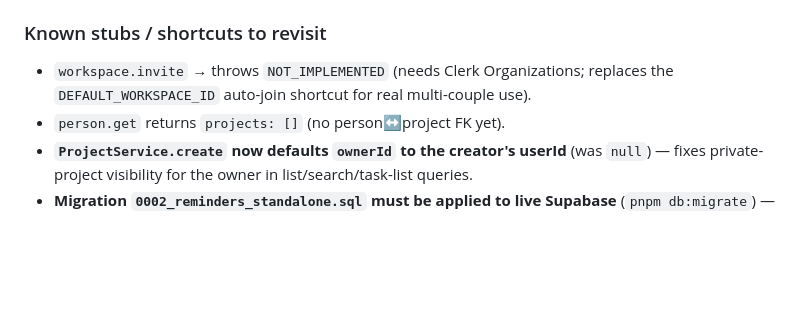
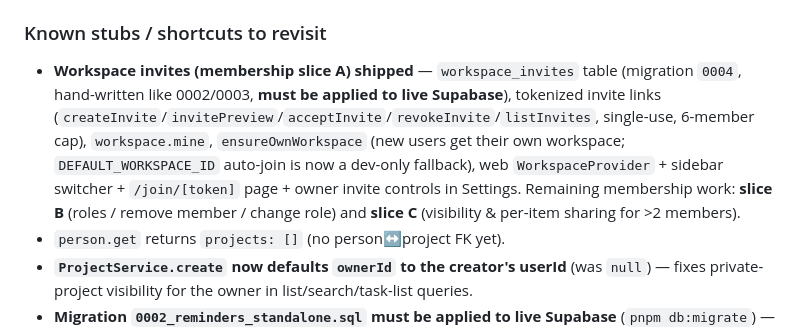
Before and after one commit to NiranjanKumbhar/LifeManagementApp, a Markdown page: CLAUDE.md, the part around the change. Drawn GitHub-style; blank space fills up the shorter version.

Commit message:
docs: update CLAUDE.md — workspace invites (slice A) shipped
Co-Authored-By: Claude Opus 4.8 <noreply@anthropic.com>

```diff
--- a/CLAUDE.md
+++ b/CLAUDE.md
@@ -36,7 +36,7 @@ This is **LifeSync**, a shared life management app for couples that combines fas
 8. **DevOps** — no CI/CD (`.github/` empty), no deploy config (Vercel/EAS/API host), no monitoring.
 
 ### Known stubs / shortcuts to revisit
-- `workspace.invite` → throws `NOT_IMPLEMENTED` (needs Clerk Organizations; replaces the `DEFAULT_WORKSPACE_ID` auto-join shortcut for real multi-couple use).
+- **Workspace invites (membership slice A) shipped** — `workspace_invites` table (migration `0004`, hand-written like 0002/0003, **must be applied to live Supabase**), tokenized invite links (`createInvite`/`invitePreview`/`acceptInvite`/`revokeInvite`/`listInvites`, single-use, 6-member cap), `workspace.mine`, `ensureOwnWorkspace` (new users get their own workspace; `DEFAULT_WORKSPACE_ID` auto-join is now a dev-only fallback), web `WorkspaceProvider` + sidebar switcher + `/join/[token]` page + owner invite controls in Settings. Remaining membership work: **slice B** (roles / remove member / change role) and **slice C** (visibility & per-item sharing for >2 members).
 - `person.get` returns `projects: []` (no person↔project FK yet).
 - **`ProjectService.create` now defaults `ownerId` to the creator's userId** (was `null`) — fixes private-project visibility for the owner in list/search/task-list queries.
 - **Migration `0002_reminders_standalone.sql` must be applied to live Supabase** (`pnpm db:migrate`) — it drops the `reminders_check` constraint so standalone reminders (e.g. Calendar's "add a reminder on a day") work. Applied automatically in pglite tests; the production DB still needs it.
```
